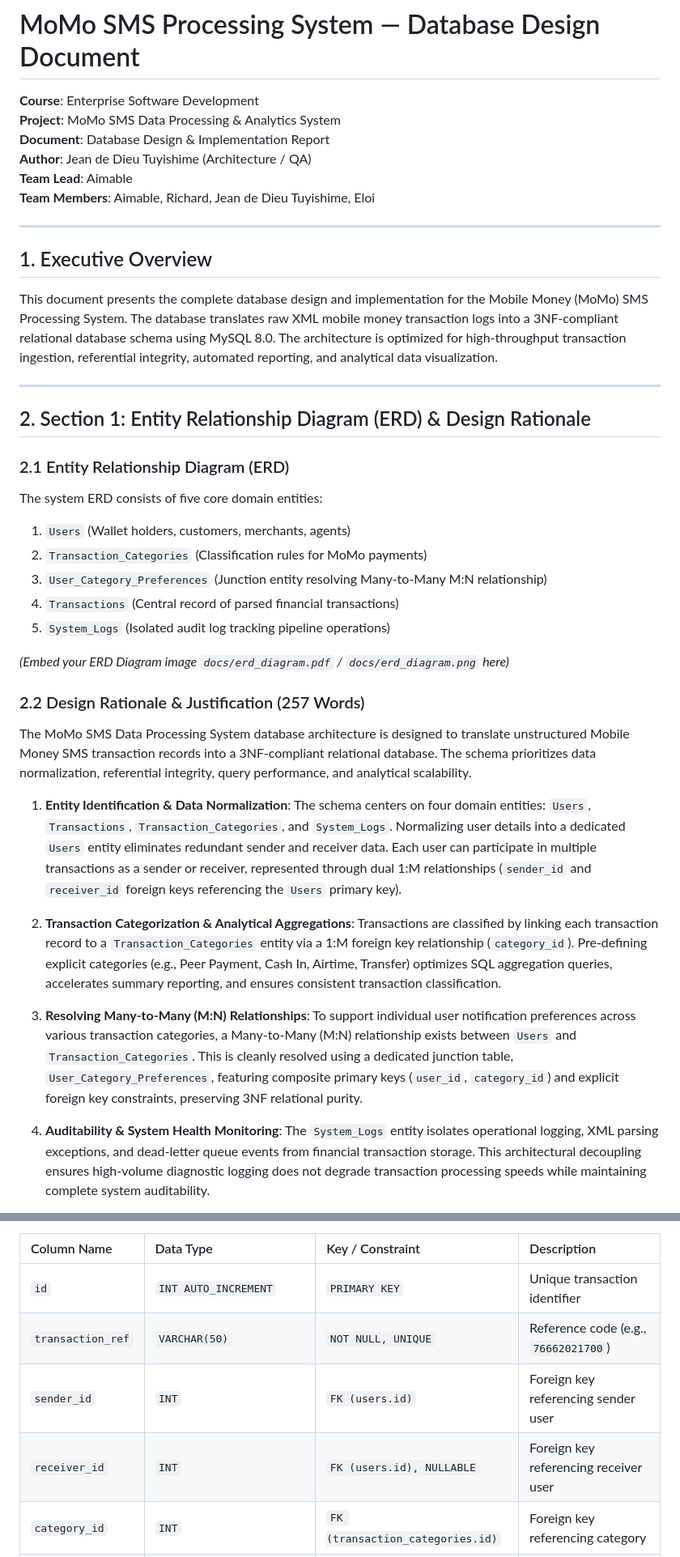
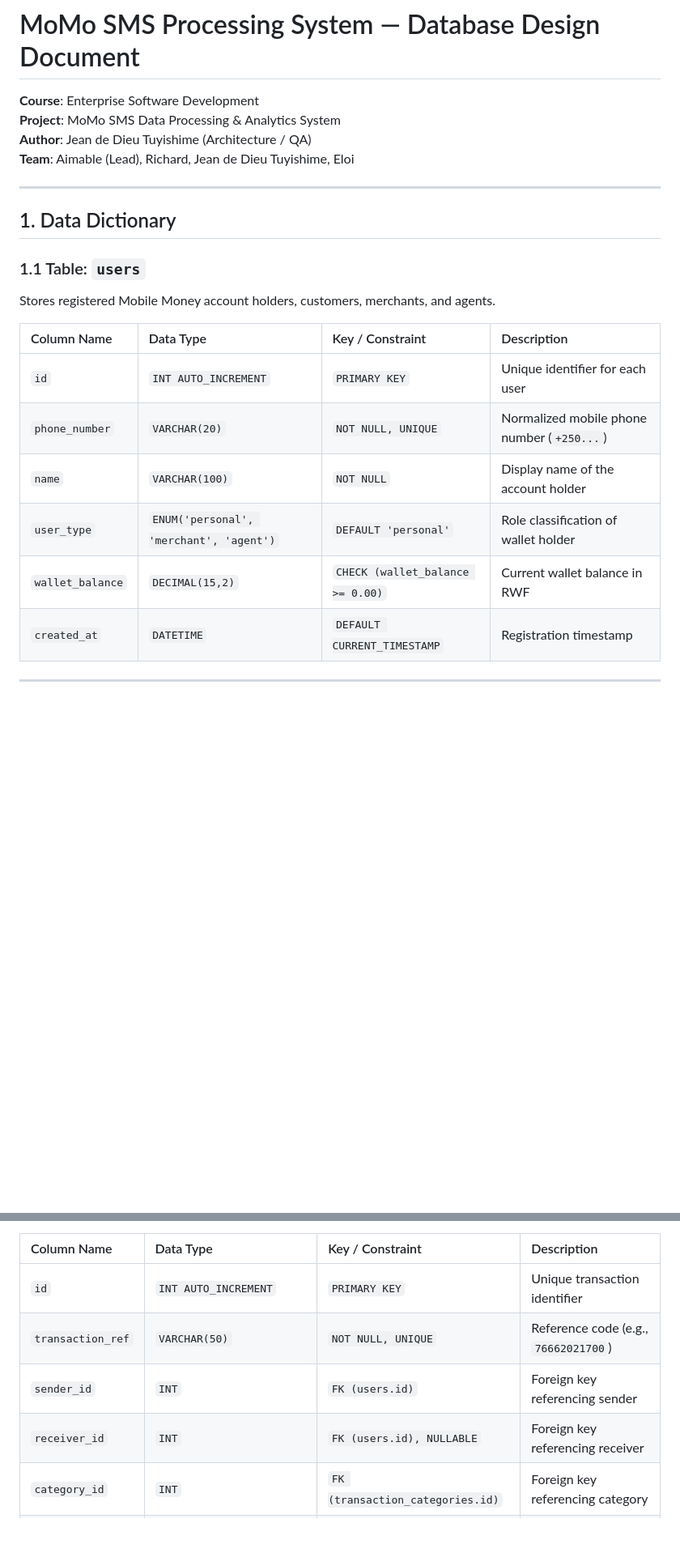
Before and after one commit to BANCUNGUYE66/momo-sms-processing-system, a Markdown page: docs/database_design_document.md, 2 parts joined by grey strips. Shown at 81% size. Drawn GitHub-style; blank space fills up the shorter version.

```diff
--- a/docs/database_design_document.md
+++ b/docs/database_design_document.md
@@ -2,44 +2,24 @@
 
 **Course**: Enterprise Software Development
 **Project**: MoMo SMS Data Processing & Analytics System
-**Document**: Database Design & Implementation Report
 **Author**: Jean de Dieu Tuyishime (Architecture / QA)
-**Team Lead**: Aimable
-**Team Members**: Aimable, Richard, Jean de Dieu Tuyishime, Eloi
+**Team**: Aimable (Lead), Richard, Jean de Dieu Tuyishime, Eloi
 
 ---
 
-## 1. Executive Overview
+## 1. Data Dictionary
 
-This document presents the complete database design and implementation for the Mobile Money (MoMo) SMS Processing System. The database translates raw XML mobile money transaction logs into a 3NF-compliant relational database schema using MySQL 8.0. The architecture is optimized for high-throughput transaction ingestion, referential integrity, automated reporting, and analytical data visualization.
+### 1.1 Table: `users`
+Stores registered Mobile Money account holders, customers, merchants, and agents.
+
+| Column Name | Data Type | Key / Constraint | Description |
+| :--- | :--- | :--- | :--- |
+| `id` | `INT AUTO_INCREMENT` | `PRIMARY KEY` | Unique identifier for each user |
+| `phone_number` | `VARCHAR(20)` | `NOT NULL, UNIQUE` | Normalized mobile phone number (`+250...`) |
+| `name` | `VARCHAR(100)` | `NOT NULL` | Display name of the account holder |
+| `user_type` | `ENUM('personal', 'merchant', 'agent')` | `DEFAULT 'personal'` | Role classification of wallet holder |
+| `wallet_balance` | `DECIMAL(15,2)` | `CHECK (wallet_balance >= 0.00)` | Current wallet balance in RWF |
+| `created_at` | `DATETIME` | `DEFAULT CURRENT_TIMESTAMP` | Registration timestamp |
 
 ---
 
-## 2. Section 1: Entity Relationship Diagram (ERD) & Design Rationale
-
-### 2.1 Entity Relationship Diagram (ERD)
-The system ERD consists of five core domain entities:
-1. `Users` (Wallet holders, customers, merchants, agents)
-2. `Transaction_Categories` (Classification rules for MoMo payments)
-3. `User_Category_Preferences` (Junction entity resolving Many-to-Many M:N relationship)
-4. `Transactions` (Central record of parsed financial transactions)
-5. `System_Logs` (Isolated audit log tracking pipeline operations)
-
-*(Embed your ERD Diagram image `docs/erd_diagram.pdf` / `docs/erd_diagram.png` here)*
-
-### 2.2 Design Rationale & Justification (257 Words)
-
-The MoMo SMS Data Processing System database architecture is designed to translate unstructured Mobile Money SMS transaction records into a 3NF-compliant relational database. The schema prioritizes data normalization, referential integrity, query performance, and analytical scalability.
-
-1. **Entity Identification & Data Normalization**:
-   The schema centers on four domain entities: `Users`, `Transactions`, `Transaction_Categories`, and `System_Logs`. Normalizing user details into a dedicated `Users` entity eliminates redundant sender and receiver data. Each user can participate in multiple transactions as a sender or receiver, represented through dual 1:M relationships (`sender_id` and `receiver_id` foreign keys referencing the `Users` primary key).
-
-2. **Transaction Categorization & Analytical Aggregations**:
-   Transactions are classified by linking each transaction record to a `Transaction_Categories` entity via a 1:M foreign key relationship (`category_id`). Pre-defining explicit categories (e.g., Peer Payment, Cash In, Airtime, Transfer) optimizes SQL aggregation queries, accelerates summary reporting, and ensures consistent transaction classification.
-
-3. **Resolving Many-to-Many (M:N) Relationships**:
-   To support individual user notification preferences across various transaction categories, a Many-to-Many (M:N) relationship exists between `Users` and `Transaction_Categories`. This is cleanly resolved using a dedicated junction table, `User_Category_Preferences`, featuring composite primary keys (`user_id`, `category_id`) and explicit foreign key constraints, preserving 3NF relational purity.
-
-4. **Auditability & System Health Monitoring**:
-   The `System_Logs` entity isolates operational logging, XML parsing exceptions, and dead-letter queue events from financial transaction storage. This architectural decoupling ensures high-volume diagnostic logging does not degrade transaction processing speeds while maintaining complete system auditability.
-
@@ -95,8 +55,8 @@ Main transaction table storing cleaned and extracted MoMo SMS records.
 | :--- | :--- | :--- | :--- |
 | `id` | `INT AUTO_INCREMENT` | `PRIMARY KEY` | Unique transaction identifier |
 | `transaction_ref` | `VARCHAR(50)` | `NOT NULL, UNIQUE` | Reference code (e.g., `76662021700`) |
-| `sender_id` | `INT` | `FK (users.id)` | Foreign key referencing sender user |
-| `receiver_id` | `INT` | `FK (users.id), NULLABLE` | Foreign key referencing receiver user |
+| `sender_id` | `INT` | `FK (users.id)` | Foreign key referencing sender |
+| `receiver_id` | `INT` | `FK (users.id), NULLABLE` | Foreign key referencing receiver |
 | `category_id` | `INT` | `FK (transaction_categories.id)` | Foreign key referencing category |
 | `amount` | `DECIMAL(12,2)` | `CHECK (amount > 0.00)` | Monetary value in RWF |
 | `fee_charged` | `DECIMAL(10,2)` | `CHECK (fee_charged >= 0.00)` | Service fee charged |
```
Also changed, not shown: other parts of docs/database_design_document.md (+52 -67 lines).
